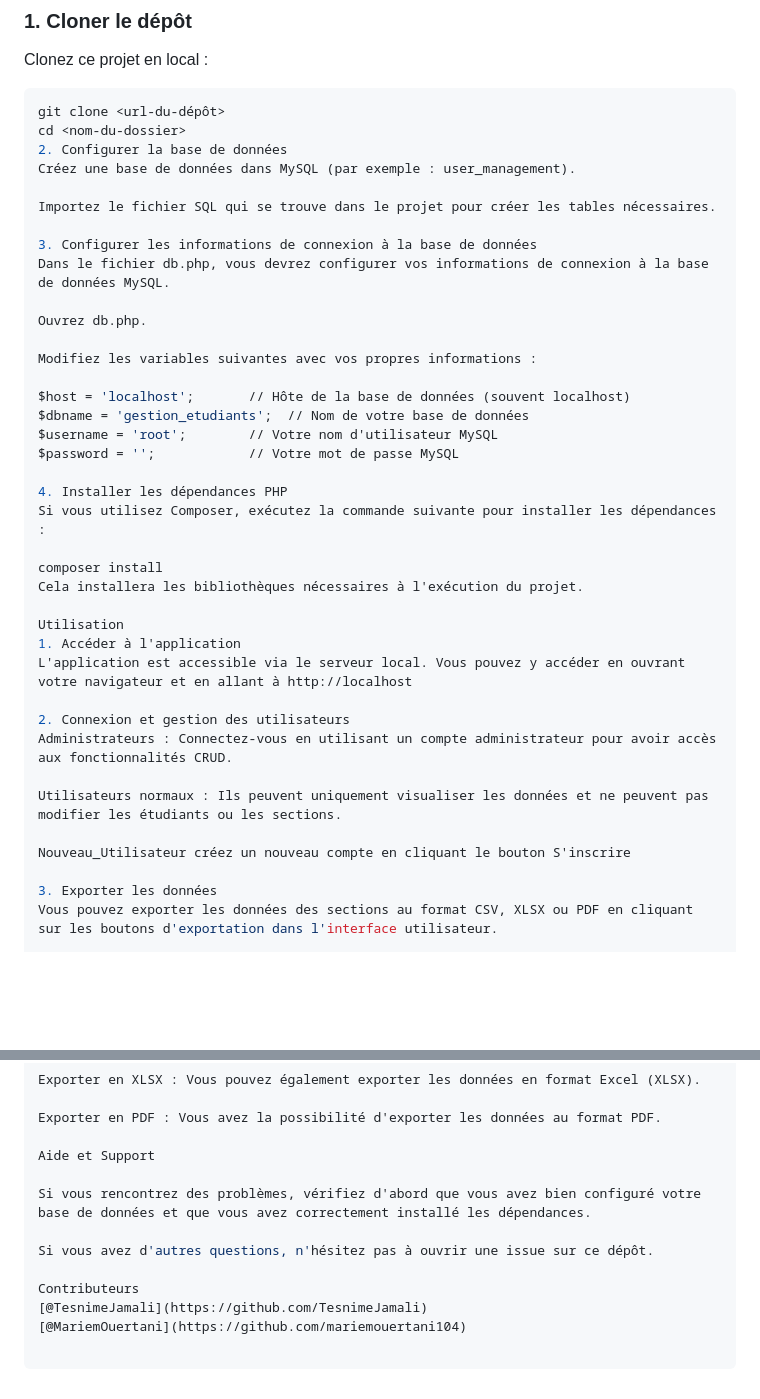
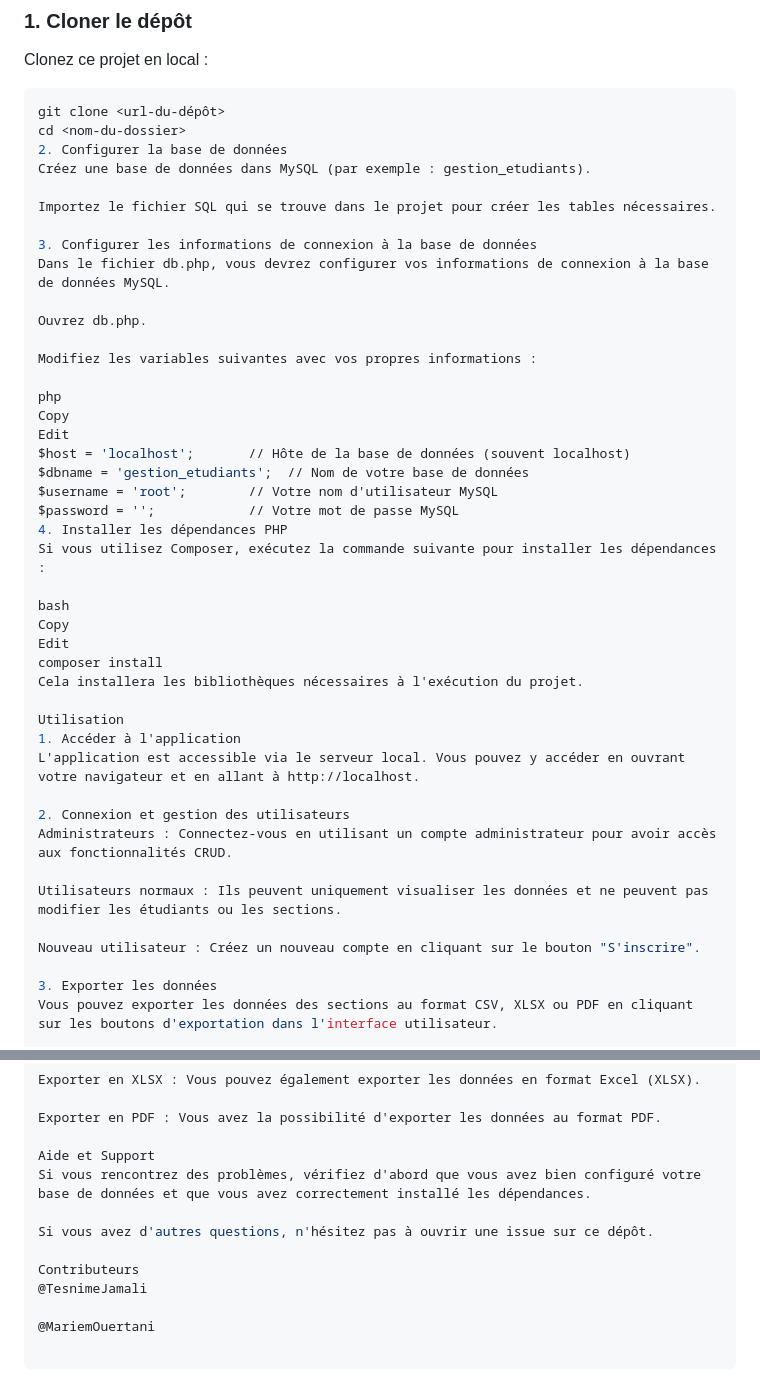
Before and after one commit to TesnimeJamali/tp-php, a Markdown page: application/README.md, 2 parts joined by grey strips. GitHub-like rendering; blank space fills up the shorter version.

Commit message:
content update

```diff
--- a/application/README.md
+++ b/application/README.md
@@ -28,7 +28,7 @@ Clonez ce projet en local :
 git clone <url-du-dépôt>
 cd <nom-du-dossier>
 2. Configurer la base de données
-Créez une base de données dans MySQL (par exemple : user_management).
+Créez une base de données dans MySQL (par exemple : gestion_etudiants).
 
 Importez le fichier SQL qui se trouve dans le projet pour créer les tables nécessaires.
 
@@ -39,27 +39,32 @@ Ouvrez db.php.
 
 Modifiez les variables suivantes avec vos propres informations :
 
+php
+Copy
+Edit
 $host = 'localhost';       // Hôte de la base de données (souvent localhost)
 $dbname = 'gestion_etudiants';  // Nom de votre base de données
 $username = 'root';        // Votre nom d'utilisateur MySQL
 $password = '';            // Votre mot de passe MySQL
-
 4. Installer les dépendances PHP
 Si vous utilisez Composer, exécutez la commande suivante pour installer les dépendances :
 
+bash
+Copy
+Edit
 composer install
 Cela installera les bibliothèques nécessaires à l'exécution du projet.
 
 Utilisation
 1. Accéder à l'application
-L'application est accessible via le serveur local. Vous pouvez y accéder en ouvrant votre navigateur et en allant à http://localhost
+L'application est accessible via le serveur local. Vous pouvez y accéder en ouvrant votre navigateur et en allant à http://localhost.
 
 2. Connexion et gestion des utilisateurs
 Administrateurs : Connectez-vous en utilisant un compte administrateur pour avoir accès aux fonctionnalités CRUD.
 
 Utilisateurs normaux : Ils peuvent uniquement visualiser les données et ne peuvent pas modifier les étudiants ou les sections.
 
-Nouveau_Utilisateur créez un nouveau compte en cliquant le bouton S'inscrire
+Nouveau utilisateur : Créez un nouveau compte en cliquant sur le bouton "S'inscrire".
 
 3. Exporter les données
 Vous pouvez exporter les données des sections au format CSV, XLSX ou PDF en cliquant sur les boutons d'exportation dans l'interface utilisateur.
@@ -85,11 +90,11 @@ Exporter en XLSX : Vous pouvez également exporter les données en format Excel
 Exporter en PDF : Vous avez la possibilité d'exporter les données au format PDF.
 
 Aide et Support
-
 Si vous rencontrez des problèmes, vérifiez d'abord que vous avez bien configuré votre base de données et que vous avez correctement installé les dépendances.
 
 Si vous avez d'autres questions, n'hésitez pas à ouvrir une issue sur ce dépôt.
 
 Contributeurs
-[@TesnimeJamali](https://github.com/TesnimeJamali)
-[@MariemOuertani](https://github.com/mariemouertani104)
+@TesnimeJamali
+
+@MariemOuertani
```
